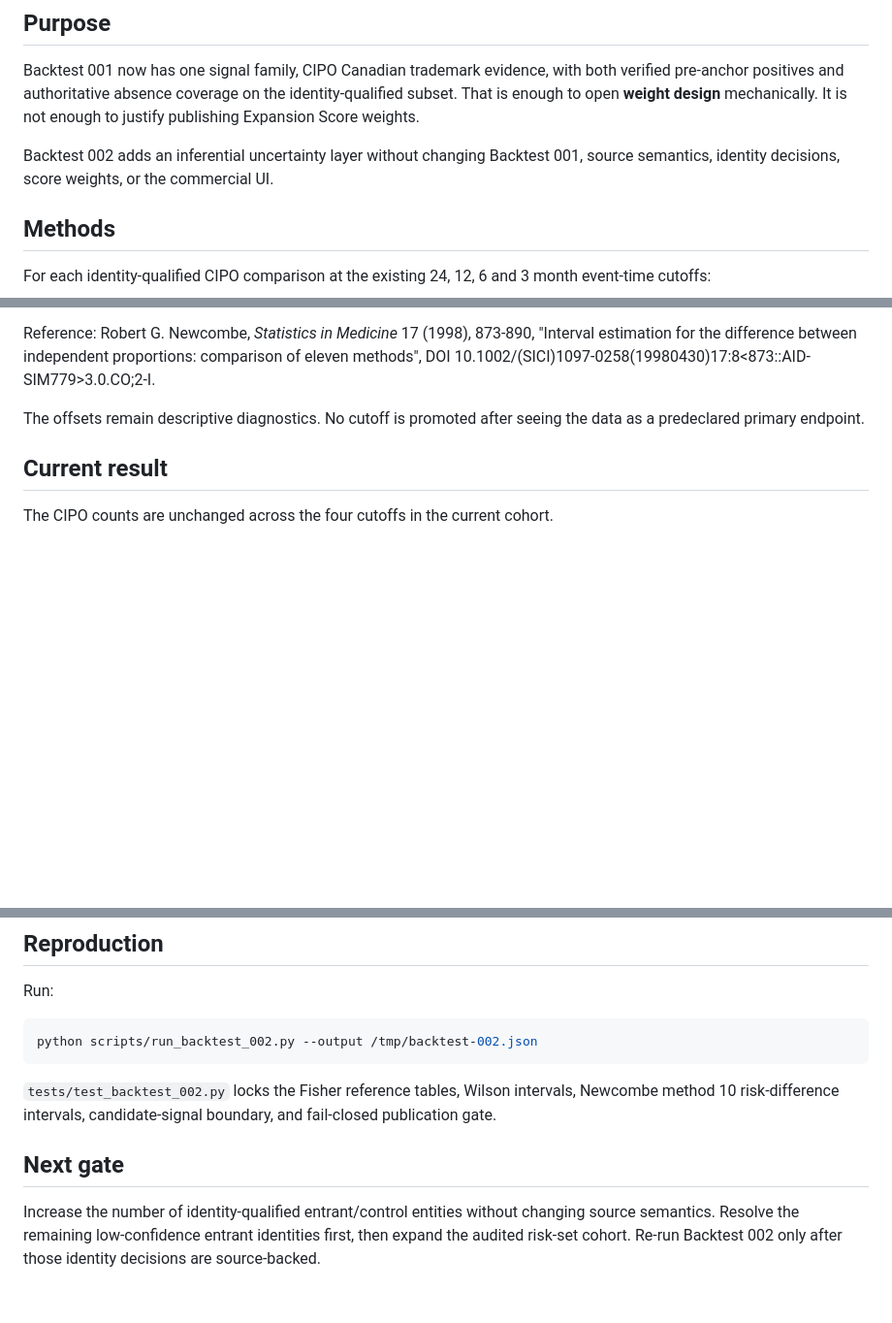
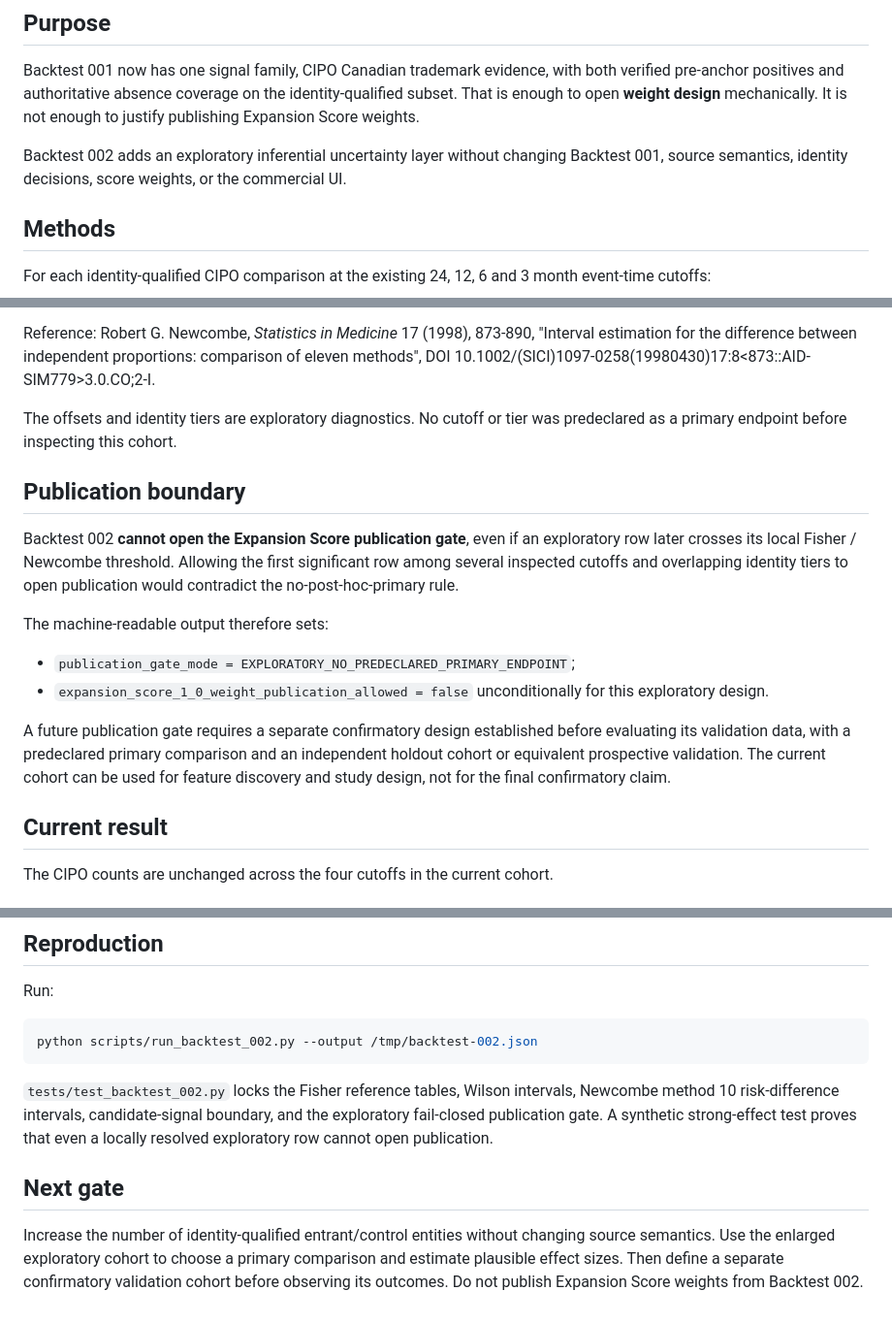
Before and after one commit to JeremyHennessy/AtlanticBridge-Signals, a Markdown page: docs/BACKTEST_002.md, 3 parts joined by grey strips. Shown at 97% size. Drawn GitHub-style; blank space fills up the shorter version.

Commit message:
Define exploratory publication boundary

```diff
--- a/docs/BACKTEST_002.md
+++ b/docs/BACKTEST_002.md
@@ -9,8 +9,9 @@ both verified pre-anchor positives and authoritative absence coverage on the
 identity-qualified subset. That is enough to open **weight design** mechanically.
 It is not enough to justify publishing Expansion Score weights.
 
-Backtest 002 adds an inferential uncertainty layer without changing Backtest
-001, source semantics, identity decisions, score weights, or the commercial UI.
+Backtest 002 adds an exploratory inferential uncertainty layer without changing
+Backtest 001, source semantics, identity decisions, score weights, or the
+commercial UI.
 
 ## Methods
 
@@ -29,8 +30,29 @@ Reference: Robert G. Newcombe, *Statistics in Medicine* 17 (1998), 873-890,
 comparison of eleven methods", DOI
 10.1002/(SICI)1097-0258(19980430)17:8<873::AID-SIM779>3.0.CO;2-I.
 
-The offsets remain descriptive diagnostics. No cutoff is promoted after seeing
-the data as a predeclared primary endpoint.
+The offsets and identity tiers are exploratory diagnostics. No cutoff or tier
+was predeclared as a primary endpoint before inspecting this cohort.
+
+## Publication boundary
+
+Backtest 002 **cannot open the Expansion Score publication gate**, even if an
+exploratory row later crosses its local Fisher / Newcombe threshold. Allowing
+the first significant row among several inspected cutoffs and overlapping
+identity tiers to open publication would contradict the no-post-hoc-primary
+rule.
+
+The machine-readable output therefore sets:
+
+- `publication_gate_mode =
+  EXPLORATORY_NO_PREDECLARED_PRIMARY_ENDPOINT`;
+- `expansion_score_1_0_weight_publication_allowed = false` unconditionally
+  for this exploratory design.
+
+A future publication gate requires a separate confirmatory design established
+before evaluating its validation data, with a predeclared primary comparison
+and an independent holdout cohort or equivalent prospective validation. The
+current cohort can be used for feature discovery and study design, not for the
+final confirmatory claim.
 
 ## Current result
 
@@ -87,11 +109,14 @@ python scripts/run_backtest_002.py --output /tmp/backtest-002.json
 
 `tests/test_backtest_002.py` locks the Fisher reference tables, Wilson
 intervals, Newcombe method 10 risk-difference intervals, candidate-signal
-boundary, and fail-closed publication gate.
+boundary, and the exploratory fail-closed publication gate. A synthetic
+strong-effect test proves that even a locally resolved exploratory row cannot
+open publication.
 
 ## Next gate
 
 Increase the number of identity-qualified entrant/control entities without
-changing source semantics. Resolve the remaining low-confidence entrant
-identities first, then expand the audited risk-set cohort. Re-run Backtest 002
-only after those identity decisions are source-backed.
+changing source semantics. Use the enlarged exploratory cohort to choose a
+primary comparison and estimate plausible effect sizes. Then define a separate
+confirmatory validation cohort before observing its outcomes. Do not publish
+Expansion Score weights from Backtest 002.
```
